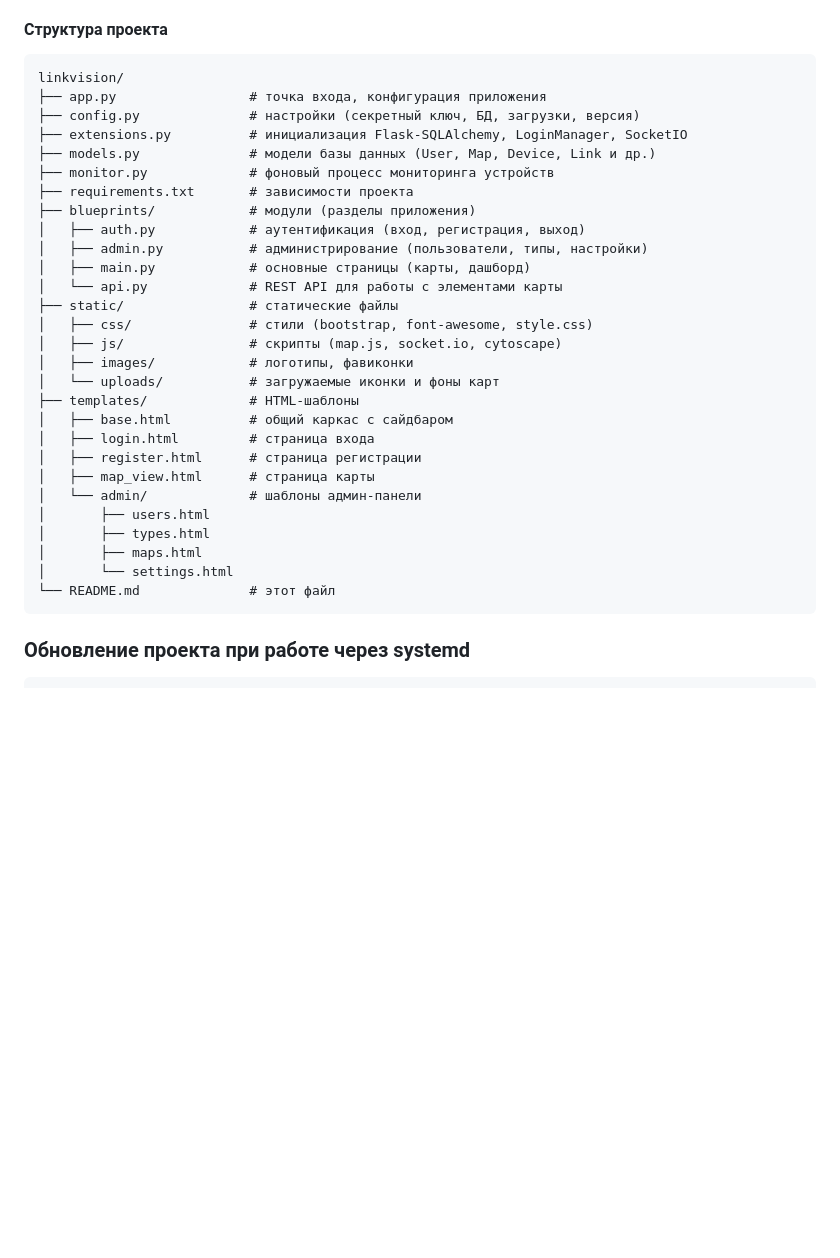
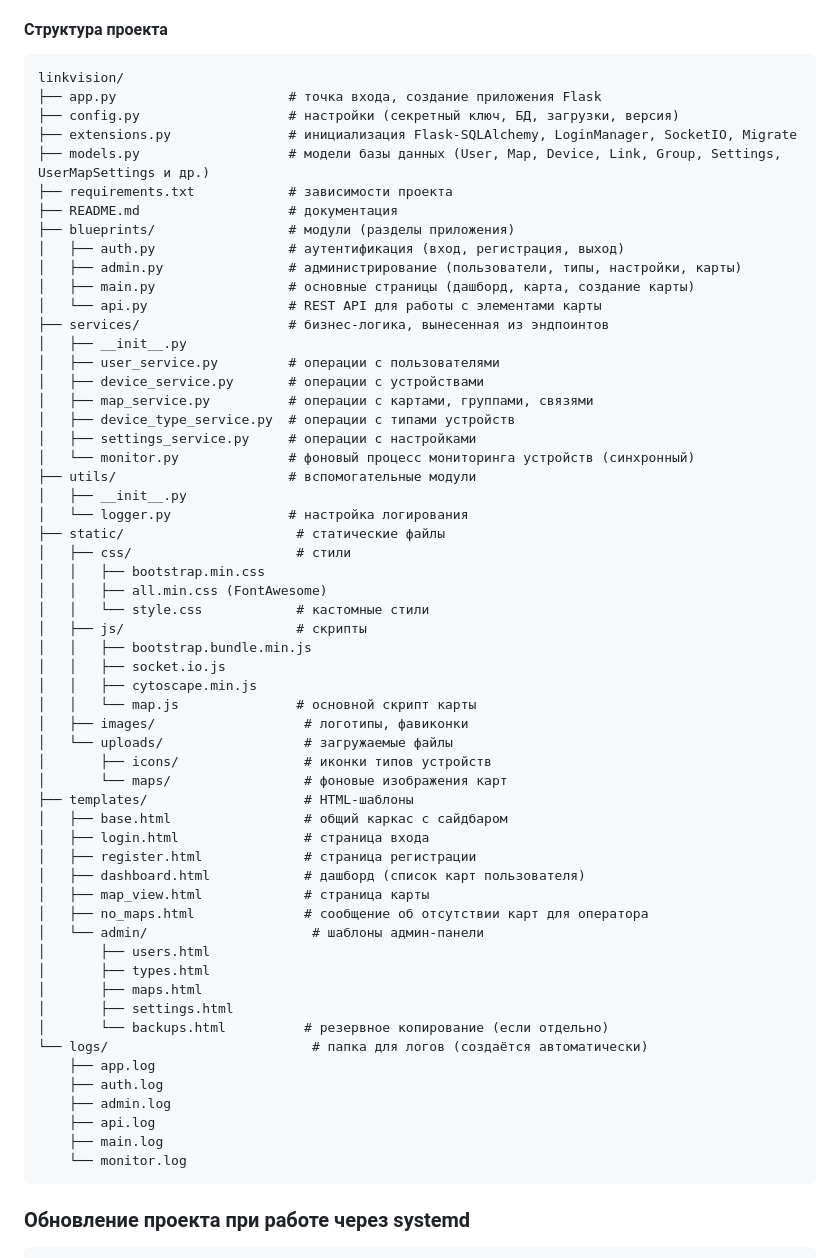
Before and after one commit to Sivolen/LinkVision, a Markdown page: README.md, the part around the change. Rendered like a GitHub page; blank space fills up the shorter version.

Commit message:
v1.2.6 code optimize

````diff
--- a/README.md
+++ b/README.md
@@ -135,33 +135,62 @@ sudo systemctl status linkvision.service
 
 #### Структура проекта
     linkvision/
-    ├── app.py                 # точка входа, конфигурация приложения
-    ├── config.py              # настройки (секретный ключ, БД, загрузки, версия)
-    ├── extensions.py          # инициализация Flask-SQLAlchemy, LoginManager, SocketIO
-    ├── models.py              # модели базы данных (User, Map, Device, Link и др.)
-    ├── monitor.py             # фоновый процесс мониторинга устройств
-    ├── requirements.txt       # зависимости проекта
-    ├── blueprints/            # модули (разделы приложения)
-    │   ├── auth.py            # аутентификация (вход, регистрация, выход)
-    │   ├── admin.py           # администрирование (пользователи, типы, настройки)
-    │   ├── main.py            # основные страницы (карты, дашборд)
-    │   └── api.py             # REST API для работы с элементами карты
-    ├── static/                # статические файлы
-    │   ├── css/               # стили (bootstrap, font-awesome, style.css)
-    │   ├── js/                # скрипты (map.js, socket.io, cytoscape)
-    │   ├── images/            # логотипы, фавиконки
-    │   └── uploads/           # загружаемые иконки и фоны карт
-    ├── templates/             # HTML-шаблоны
-    │   ├── base.html          # общий каркас с сайдбаром
-    │   ├── login.html         # страница входа
-    │   ├── register.html      # страница регистрации
-    │   ├── map_view.html      # страница карты
-    │   └── admin/             # шаблоны админ-панели
+    ├── app.py                      # точка входа, создание приложения Flask
+    ├── config.py                   # настройки (секретный ключ, БД, загрузки, версия)
+    ├── extensions.py               # инициализация Flask-SQLAlchemy, LoginManager, SocketIO, Migrate
+    ├── models.py                   # модели базы данных (User, Map, Device, Link, Group, Settings, UserMapSettings и др.)
+    ├── requirements.txt            # зависимости проекта
+    ├── README.md                   # документация
+    ├── blueprints/                 # модули (разделы приложения)
+    │   ├── auth.py                 # аутентификация (вход, регистрация, выход)
+    │   ├── admin.py                # администрирование (пользователи, типы, настройки, карты)
+    │   ├── main.py                 # основные страницы (дашборд, карта, создание карты)
+    │   └── api.py                  # REST API для работы с элементами карты
+    ├── services/                   # бизнес-логика, вынесенная из эндпоинтов
+    │   ├── __init__.py
+    │   ├── user_service.py         # операции с пользователями
+    │   ├── device_service.py       # операции с устройствами
+    │   ├── map_service.py          # операции с картами, группами, связями
+    │   ├── device_type_service.py  # операции с типами устройств
+    │   ├── settings_service.py     # операции с настройками
+    │   └── monitor.py              # фоновый процесс мониторинга устройств (синхронный)
+    ├── utils/                      # вспомогательные модули
+    │   ├── __init__.py
+    │   └── logger.py               # настройка логирования
+    ├── static/                      # статические файлы
+    │   ├── css/                     # стили
+    │   │   ├── bootstrap.min.css
+    │   │   ├── all.min.css (FontAwesome)
+    │   │   └── style.css            # кастомные стили
+    │   ├── js/                      # скрипты
+    │   │   ├── bootstrap.bundle.min.js
+    │   │   ├── socket.io.js
+    │   │   ├── cytoscape.min.js
+    │   │   └── map.js               # основной скрипт карты
+    │   ├── images/                   # логотипы, фавиконки
+    │   └── uploads/                  # загружаемые файлы
+    │       ├── icons/                # иконки типов устройств
+    │       └── maps/                 # фоновые изображения карт
+    ├── templates/                    # HTML-шаблоны
+    │   ├── base.html                 # общий каркас с сайдбаром
+    │   ├── login.html                # страница входа
+    │   ├── register.html             # страница регистрации
+    │   ├── dashboard.html            # дашборд (список карт пользователя)
+    │   ├── map_view.html             # страница карты
+    │   ├── no_maps.html              # сообщение об отсутствии карт для оператора
+    │   └── admin/                     # шаблоны админ-панели
     │       ├── users.html
     │       ├── types.html
     │       ├── maps.html
-    │       └── settings.html
-    └── README.md              # этот файл
+    │       ├── settings.html
+    │       └── backups.html          # резервное копирование (если отдельно)
+    └── logs/                          # папка для логов (создаётся автоматически)
+        ├── app.log
+        ├── auth.log
+        ├── admin.log
+        ├── api.log
+        ├── main.log
+        └── monitor.log
 ### Обновление проекта при работе через systemd
 ```
 # 1. Остановите сервис
````
